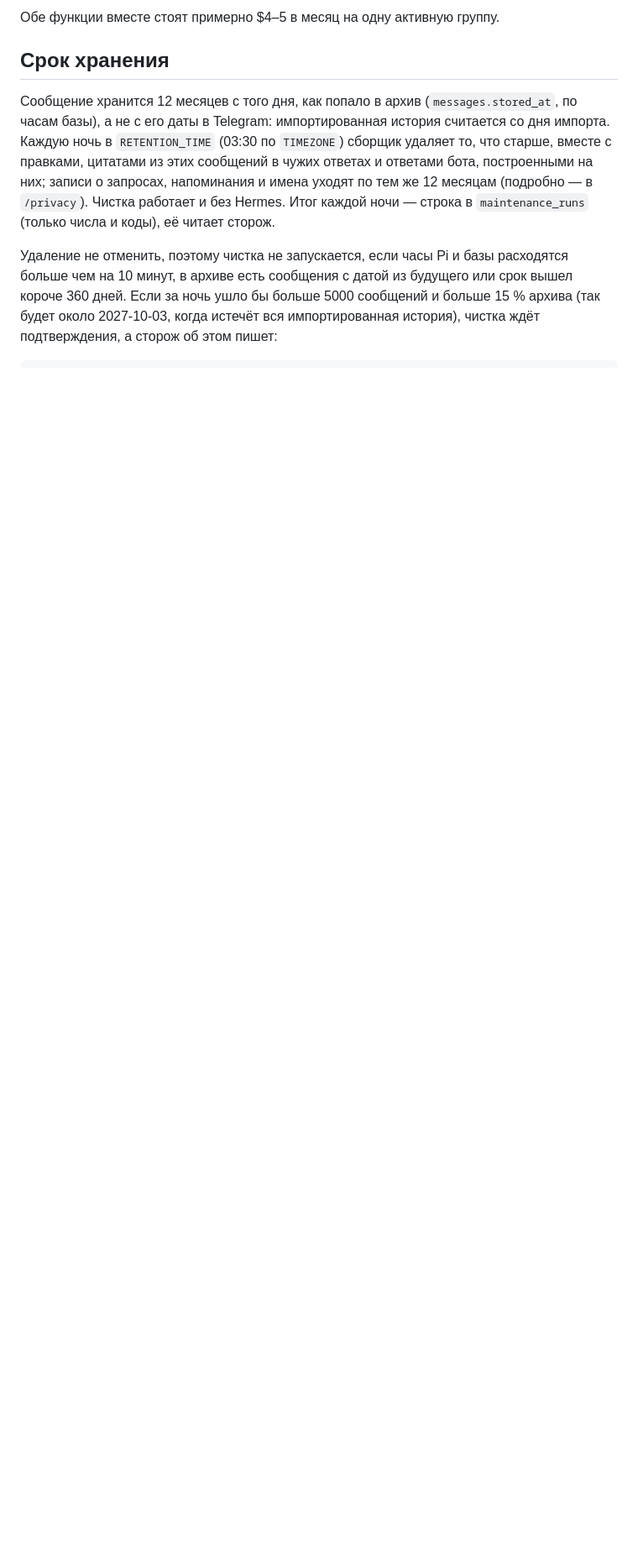
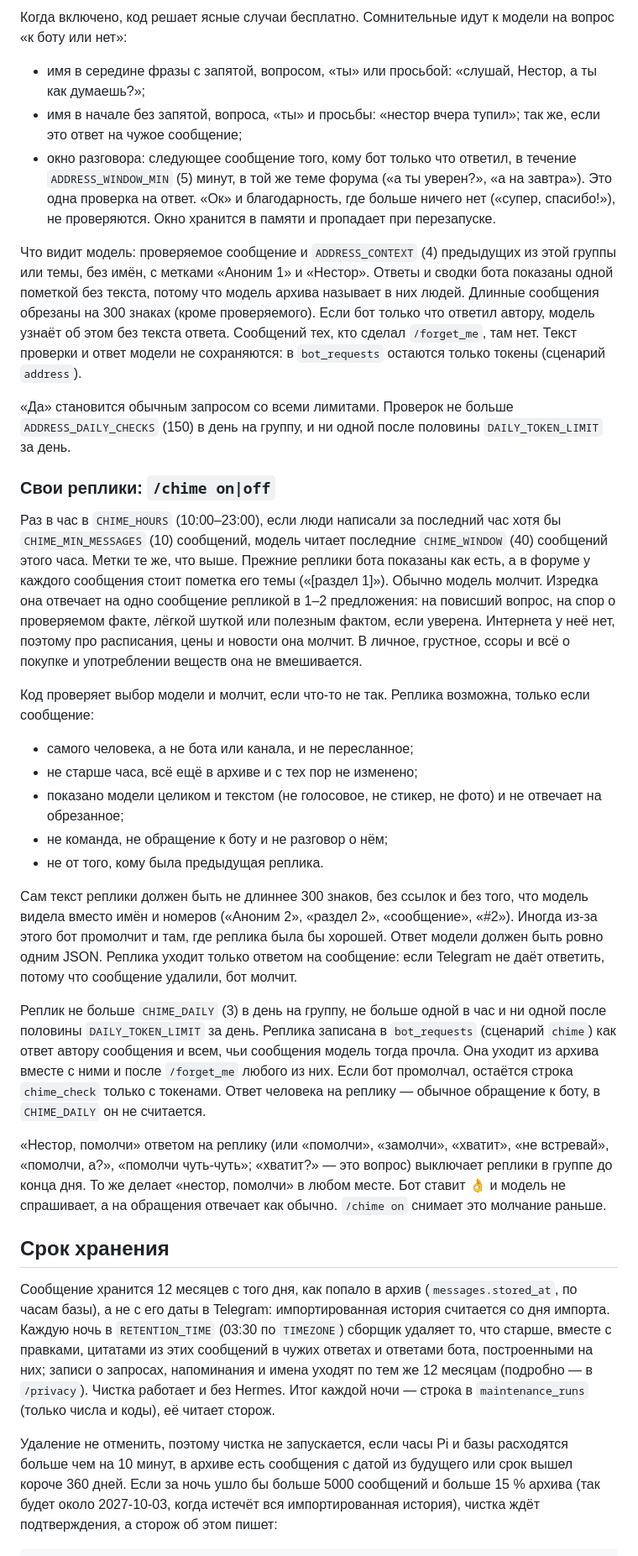
Before and after one commit to HunterEwok/nestorBot, a Markdown page: README.md, the part around one of its changes. Shown at 84% size. Rendered like a GitHub page; blank space fills up the shorter version.

Commit message:
README: «Обращения и реплики» in short parts
The same facts as before, split into the two commands, what the model sees and the code's checks.

Co-Authored-By: Claude Opus 5.5 <noreply@anthropic.com>
Claude-Session: https://claude.ai/code/session_01J9ST8stBCtuFpX3qWq7qup

```diff
--- a/README.md
+++ b/README.md
@@ -122,5 +122,29 @@
 
-Обе функции вместе стоят примерно $4–5 в месяц на одну активную группу.
+Когда включено, код решает ясные случаи бесплатно. Сомнительные идут к модели на вопрос «к боту или нет»:
+- имя в середине фразы с запятой, вопросом, «ты» или просьбой: «слушай, Нестор, а ты как думаешь?»;
+- имя в начале без запятой, вопроса, «ты» и просьбы: «нестор вчера тупил»; так же, если это ответ на чужое сообщение;
+- окно разговора: следующее сообщение того, кому бот только что ответил, в течение `ADDRESS_WINDOW_MIN` (5) минут, в той же теме форума («а ты уверен?», «а на завтра»). Это одна проверка на ответ. «Ок» и благодарность, где больше ничего нет («супер, спасибо!»), не проверяются. Окно хранится в памяти и пропадает при перезапуске.
+
+Что видит модель: проверяемое сообщение и `ADDRESS_CONTEXT` (4) предыдущих из этой группы или темы, без имён, с метками «Аноним 1» и «Нестор». Ответы и сводки бота показаны одной пометкой без текста, потому что модель архива называет в них людей. Длинные сообщения обрезаны на 300 знаках (кроме проверяемого). Если бот только что ответил автору, модель узнаёт об этом без текста ответа. Сообщений тех, кто сделал `/forget_me`, там нет. Текст проверки и ответ модели не сохраняются: в `bot_requests` остаются только токены (сценарий `address`).
+
+«Да» становится обычным запросом со всеми лимитами. Проверок не больше `ADDRESS_DAILY_CHECKS` (150) в день на группу, и ни одной после половины `DAILY_TOKEN_LIMIT` за день.
+
+### Свои реплики: `/chime on|off`
+
+Раз в час в `CHIME_HOURS` (10:00–23:00), если люди написали за последний час хотя бы `CHIME_MIN_MESSAGES` (10) сообщений, модель читает последние `CHIME_WINDOW` (40) сообщений этого часа. Метки те же, что выше. Прежние реплики бота показаны как есть, а в форуме у каждого сообщения стоит пометка его темы («[раздел 1]»). Обычно модель молчит. Изредка она отвечает на одно сообщение репликой в 1–2 предложения: на повисший вопрос, на спор о проверяемом факте, лёгкой шуткой или полезным фактом, если уверена. Интернета у неё нет, поэтому про расписания, цены и новости она молчит. В личное, грустное, ссоры и всё о покупке и употреблении веществ она не вмешивается.
+
+Код проверяет выбор модели и молчит, если что-то не так. Реплика возможна, только если сообщение:
+- самого человека, а не бота или канала, и не пересланное;
+- не старше часа, всё ещё в архиве и с тех пор не изменено;
+- показано модели целиком и текстом (не голосовое, не стикер, не фото) и не отвечает на обрезанное;
+- не команда, не обращение к боту и не разговор о нём;
+- не от того, кому была предыдущая реплика.
+
+Сам текст реплики должен быть не длиннее 300 знаков, без ссылок и без того, что модель видела вместо имён и номеров («Аноним 2», «раздел 2», «сообщение», «#2»). Иногда из-за этого бот промолчит и там, где реплика была бы хорошей. Ответ модели должен быть ровно одним JSON. Реплика уходит только ответом на сообщение: если Telegram не даёт ответить, потому что сообщение удалили, бот молчит.
+
+Реплик не больше `CHIME_DAILY` (3) в день на группу, не больше одной в час и ни одной после половины `DAILY_TOKEN_LIMIT` за день. Реплика записана в `bot_requests` (сценарий `chime`) как ответ автору сообщения и всем, чьи сообщения модель тогда прочла. Она уходит из архива вместе с ними и после `/forget_me` любого из них. Если бот промолчал, остаётся строка `chime_check` только с токенами. Ответ человека на реплику — обычное обращение к боту, в `CHIME_DAILY` он не считается.
+
+«Нестор, помолчи» ответом на реплику (или «помолчи», «замолчи», «хватит», «не встревай», «помолчи, а?», «помолчи чуть-чуть»; «хватит?» — это вопрос) выключает реплики в группе до конца дня. То же делает «нестор, помолчи» в любом месте. Бот ставит 👌 и модель не спрашивает, а на обращения отвечает как обычно. `/chime on` снимает это молчание раньше.
 
 ## Срок хранения
 
```
Also changed, not shown: other parts of README.md (+3 -3 lines).
